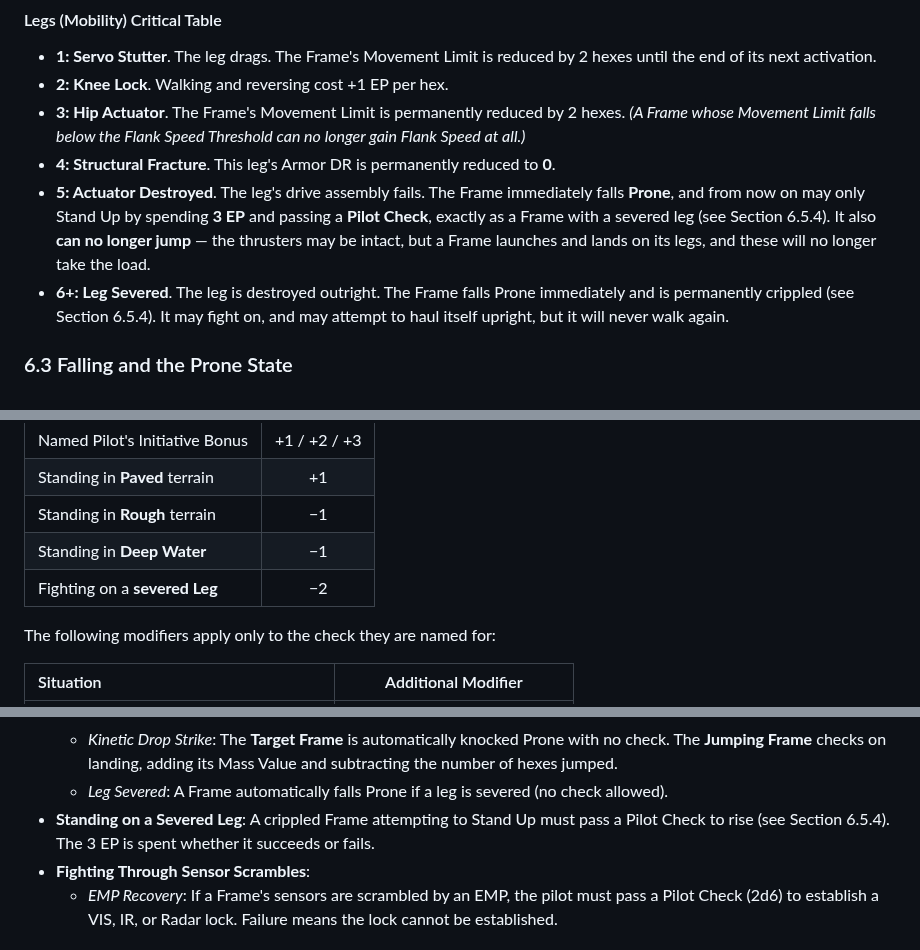
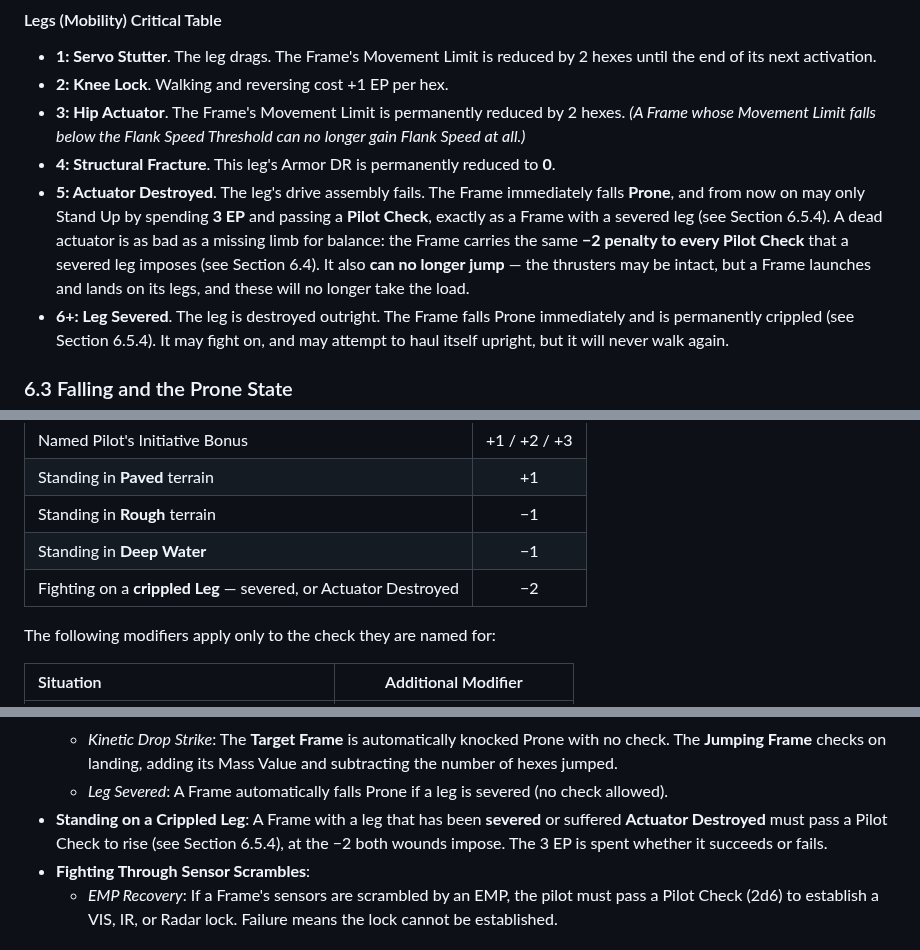
Before and after one commit to magnentius/iron-protocol, a Markdown page: rules.md, 3 parts joined by grey strips. Drawn GitHub-style.

```diff
--- a/rules.md
+++ b/rules.md
@@ -706,7 +706,7 @@ The Head table stops at 5, because a cockpit hit that reaches the top kills the
 - **2: Knee Lock**. Walking and reversing cost +1 EP per hex.
 - **3: Hip Actuator**. The Frame's Movement Limit is permanently reduced by 2 hexes. *(A Frame whose Movement Limit falls below the Flank Speed Threshold can no longer gain Flank Speed at all.)*
 - **4: Structural Fracture**. This leg's Armor DR is permanently reduced to **0**.
-- **5: Actuator Destroyed**. The leg's drive assembly fails. The Frame immediately falls **Prone**, and from now on may only Stand Up by spending **3 EP** and passing a **Pilot Check**, exactly as a Frame with a severed leg (see Section 6.5.4). It also **can no longer jump** — the thrusters may be intact, but a Frame launches and lands on its legs, and these will no longer take the load.
+- **5: Actuator Destroyed**. The leg's drive assembly fails. The Frame immediately falls **Prone**, and from now on may only Stand Up by spending **3 EP** and passing a **Pilot Check**, exactly as a Frame with a severed leg (see Section 6.5.4). A dead actuator is as bad as a missing limb for balance: the Frame carries the same **−2 penalty to every Pilot Check** that a severed leg imposes (see Section 6.4). It also **can no longer jump** — the thrusters may be intact, but a Frame launches and lands on its legs, and these will no longer take the load.
 - **6+: Leg Severed**. The leg is destroyed outright. The Frame falls Prone immediately and is permanently crippled (see Section 6.5.4). It may fight on, and may attempt to haul itself upright, but it will never walk again.
 
 ### 6.3 Falling and the Prone State
@@ -724,7 +724,7 @@ The following modifiers apply to every Pilot Check, cumulatively:
 | Standing in **Paved** terrain | +1 |
 | Standing in **Rough** terrain | −1 |
 | Standing in **Deep Water** | −1 |
-| Fighting on a **severed Leg** | −2 |
+| Fighting on a **crippled Leg** — severed, or Actuator Destroyed | −2 |
 
 The following modifiers apply only to the check they are named for:
 
@@ -740,7 +740,7 @@ A Frame must make a Pilot Check in the following situations:
   - *Jump Jet Landing*: Required when landing in Rough, Deep Water, a Building Roof, or Woods (see the Jump Jet Terrain Landing Table).
   - *Kinetic Drop Strike*: The **Target Frame** is automatically knocked Prone with no check. The **Jumping Frame** checks on landing, adding its Mass Value and subtracting the number of hexes jumped.
   - *Leg Severed*: A Frame automatically falls Prone if a leg is severed (no check allowed).
-- **Standing on a Severed Leg**: A crippled Frame attempting to Stand Up must pass a Pilot Check to rise (see Section 6.5.4). The 3 EP is spent whether it succeeds or fails.
+- **Standing on a Crippled Leg**: A Frame with a leg that has been **severed** or suffered **Actuator Destroyed** must pass a Pilot Check to rise (see Section 6.5.4), at the −2 both wounds impose. The 3 EP is spent whether it succeeds or fails.
 - **Fighting Through Sensor Scrambles**:
   - *EMP Recovery*: If a Frame's sensors are scrambled by an EMP, the pilot must pass a Pilot Check (2d6) to establish a VIS, IR, or Radar lock. Failure means the lock cannot be established.
 
```
Also changed, not shown: other parts of rules.md (+1 -1 lines), playtest.md (+1 -1 lines), reference.md (+2 -2 lines).
